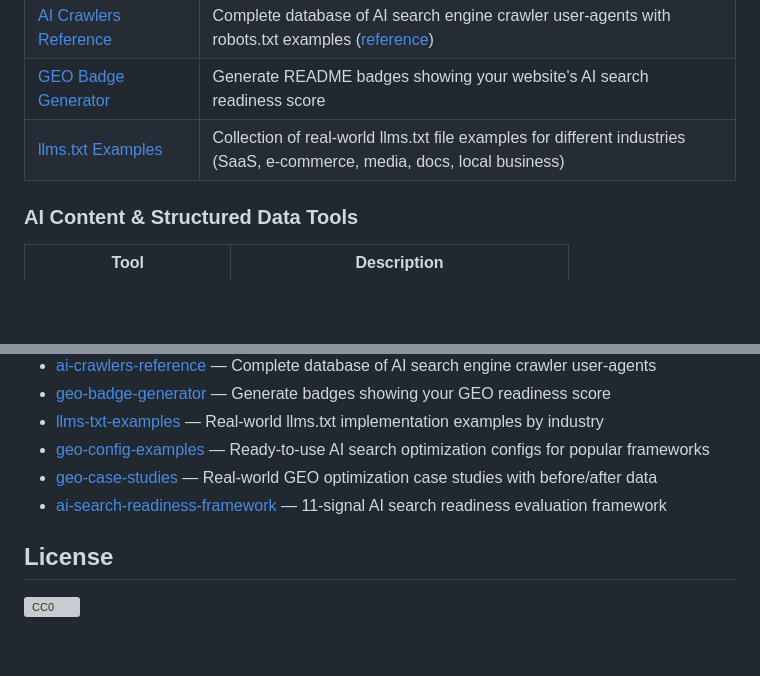
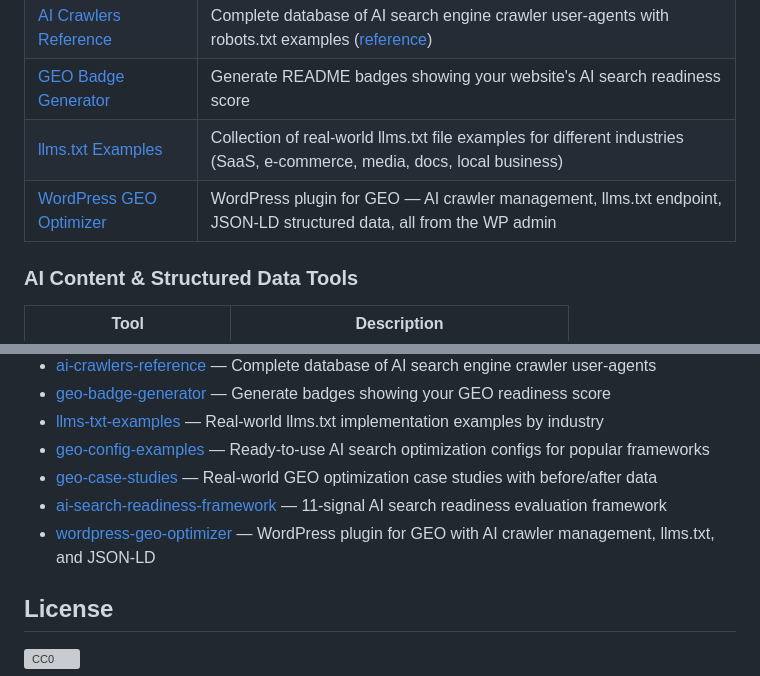
Before and after one commit to henu-wang/awesome-geo, a Markdown page: README.md, 2 parts joined by grey strips. Rendered like a GitHub page; blank space fills up the shorter version; grey boxes are pictures that could not be loaded.

Commit message:
Add WordPress GEO Optimizer plugin to Open Source tools

```diff
--- a/README.md
+++ b/README.md
@@ -64,6 +64,7 @@ Learn more: [What is GEO? A Complete Guide](https://geoscoreai.com/blog/what-is-
 | [AI Crawlers Reference](https://github.com/henu-wang/ai-crawlers-reference) | Complete database of AI search engine crawler user-agents with robots.txt examples ([reference](https://henu-wang.github.io/ai-crawlers-reference/)) |
 | [GEO Badge Generator](https://github.com/henu-wang/geo-badge-generator) | Generate README badges showing your website's AI search readiness score |
 | [llms.txt Examples](https://github.com/henu-wang/llms-txt-examples) | Collection of real-world llms.txt file examples for different industries (SaaS, e-commerce, media, docs, local business) |
+| [WordPress GEO Optimizer](https://github.com/henu-wang/wordpress-geo-optimizer) | WordPress plugin for GEO — AI crawler management, llms.txt endpoint, JSON-LD structured data, all from the WP admin |
 
 ### AI Content & Structured Data Tools
 
@@ -220,6 +221,7 @@ If you know of a great GEO resource, tool, or article that should be listed here
 - [geo-config-examples](https://github.com/henu-wang/geo-config-examples) — Ready-to-use AI search optimization configs for popular frameworks
 - [geo-case-studies](https://github.com/henu-wang/geo-case-studies) — Real-world GEO optimization case studies with before/after data
 - [ai-search-readiness-framework](https://github.com/henu-wang/ai-search-readiness-framework) — 11-signal AI search readiness evaluation framework
+- [wordpress-geo-optimizer](https://github.com/henu-wang/wordpress-geo-optimizer) — WordPress plugin for GEO with AI crawler management, llms.txt, and JSON-LD
 
 
 ## License
```
